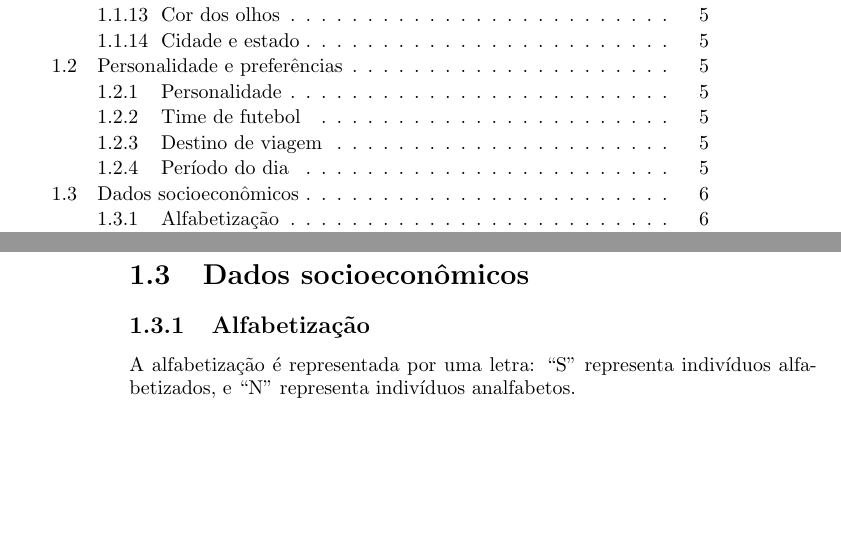
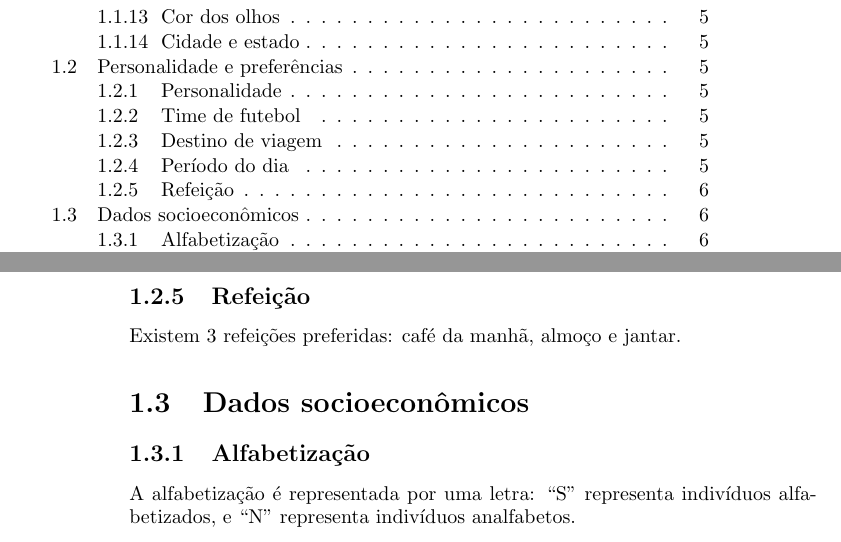
Before and after one commit to paulk2jonas/UFTM-BioStat-DataBase, a LaTeX book (Documentation/student_manual-pt.tex): two parts of pages 1 and 6 of 10, joined at a grey line, cut so that both start at the same text, the shorter picture padded with empty space. Compiled offline with pdfLaTeX.

Commit message:
Added meals prefered
Added prefered meals, its related data, functions and documentation.

```diff
--- a/Documentation/student_manual-pt.tex
+++ b/Documentation/student_manual-pt.tex
@@ -102,6 +102,9 @@ Existem 3 tipos de destino de viagem preferidos: praia, campo e cidade.
 \subsection{Período do dia}
 Existem 3 períodos do dia preferidos: manhã, tarde e noite.
 
+\subsection{Refeição}
+Existem 3 refeições preferidas: café da manhã, almoço e jantar.
+
 \section{Dados socioeconômicos}
 
 \subsection{Alfabetização}
```
Also changed, not shown: Documentation/student_manual-pt.pdf, 9 other files.
